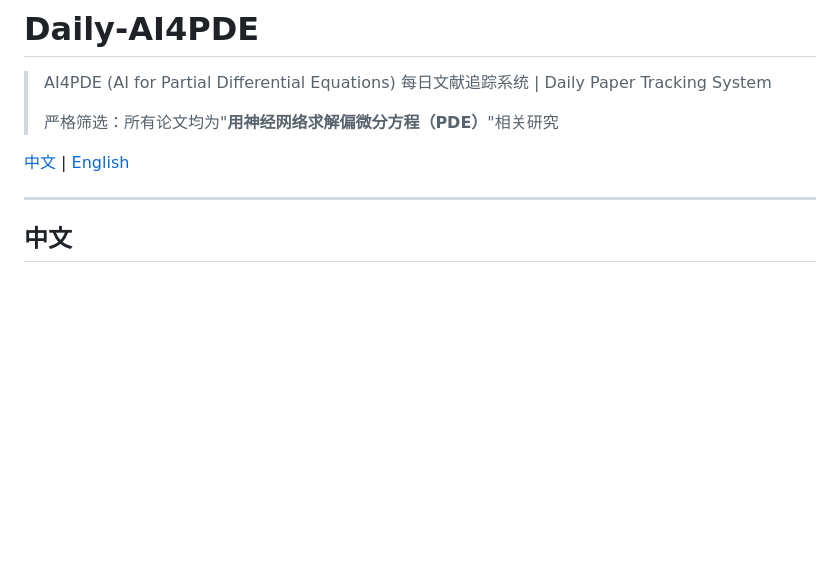
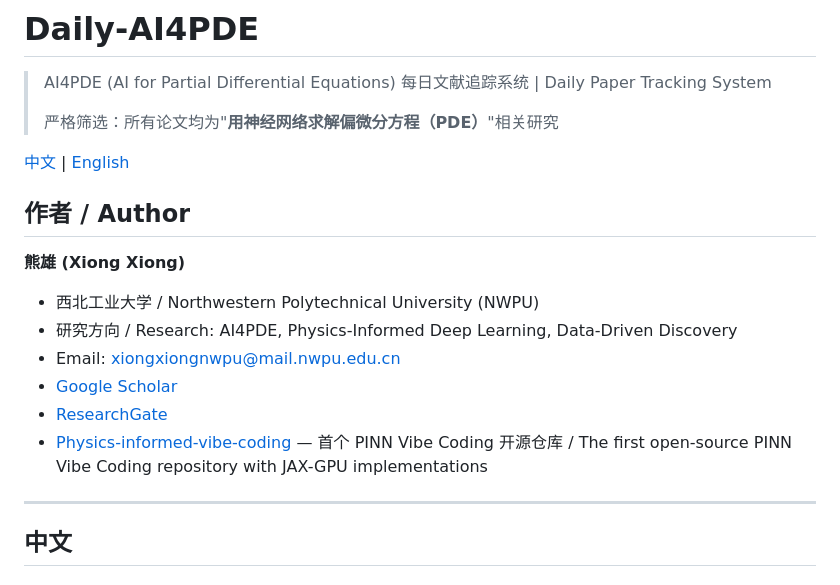
Before and after one commit to xgxgnpu/Daily-AI4PDE, a Markdown page: README.md, the part around the change. Rendered like a GitHub page; blank space fills up the shorter version.

Commit message:
Add author info to README

```diff
--- a/README.md
+++ b/README.md
@@ -5,6 +5,17 @@
 > 严格筛选：所有论文均为"**用神经网络求解偏微分方程（PDE）**"相关研究
 
 [中文](#中文) | [English](#english)
+
+## 作者 / Author
+
+**熊雄 (Xiong Xiong)**
+
+- 西北工业大学 / Northwestern Polytechnical University (NWPU)
+- 研究方向 / Research: AI4PDE, Physics-Informed Deep Learning, Data-Driven Discovery
+- Email: xiongxiongnwpu@mail.nwpu.edu.cn
+- [Google Scholar](https://scholar.google.com/citations?user=j1M9tkwAAAAJ&hl=zh-CN&oi=sra)
+- [ResearchGate](https://www.researchgate.net/profile/Xiong-Xiong-19?ev=hdr_xprf)
+- [Physics-informed-vibe-coding](https://github.com/xgxgnpu/Physics-informed-vibe-coding) — 首个 PINN Vibe Coding 开源仓库 / The first open-source PINN Vibe Coding repository with JAX-GPU implementations
 
 ---
 
```
